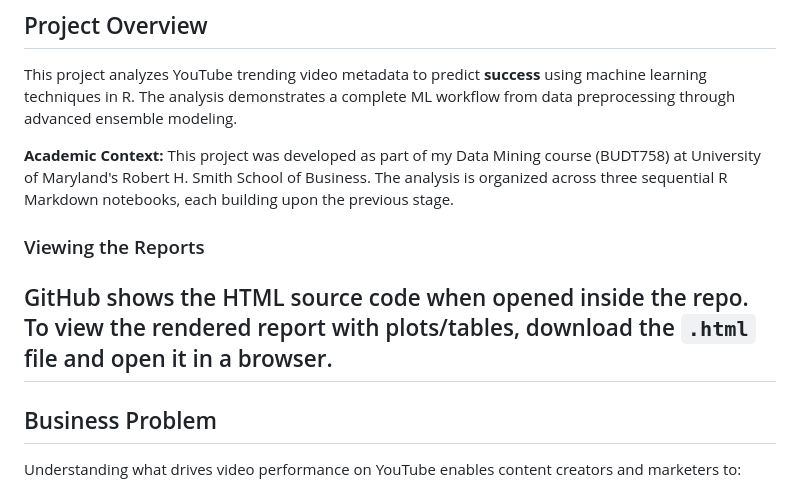
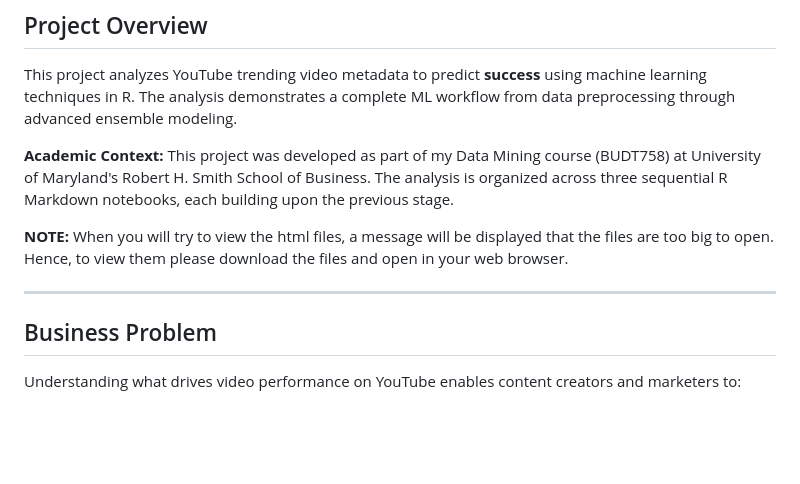
Before and after one commit to AmoghaAithal/YouTube-Dataset-Analysis-using-ML-techniques-, a Markdown page: README.md, the part around the change. Rendered like a GitHub page; blank space fills up the shorter version.

```diff
--- a/README.md
+++ b/README.md
@@ -6,9 +6,10 @@ This project analyzes YouTube trending video metadata to predict **success** usi
 
 **Academic Context:** This project was developed as part of my Data Mining course (BUDT758) at University of Maryland's Robert H. Smith School of Business. The analysis is organized across three sequential R Markdown notebooks, each building upon the previous stage.
 
-### Viewing the Reports
-GitHub shows the HTML source code when opened inside the repo.
-To view the rendered report with plots/tables, download the `.html` file and open it in a browser.
+**NOTE:**
+When you will try to view the html files, a message will be displayed that the files are too big to open. Hence, to view them please download the files and open in your web browser.
+
+
 ---
 
 ## Business Problem
```
